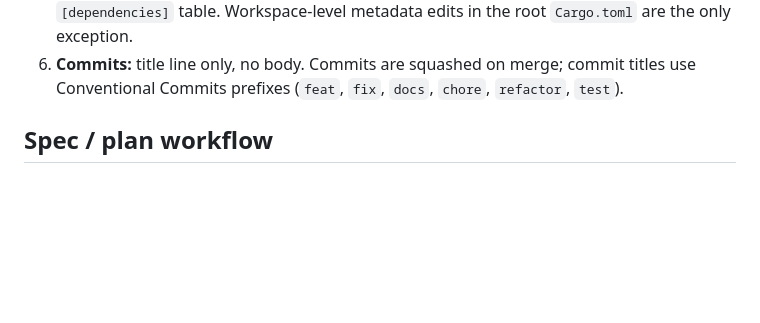
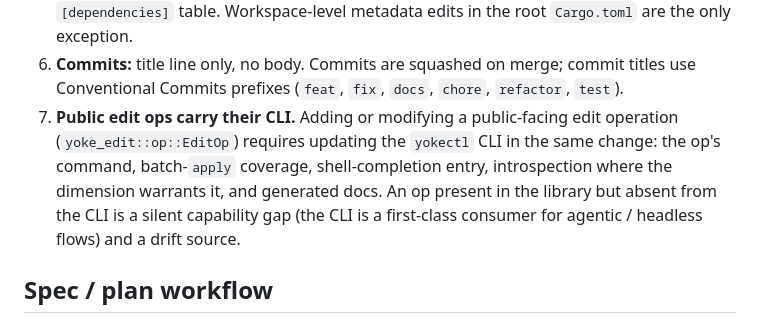
Before and after one commit to palicand/yoke, a Markdown page: AGENTS.md, the part around the change. Rendered like a GitHub page; blank space fills up the shorter version.

Commit message:
docs: require CLI parity for public edit-op changes
Co-Authored-By: Claude Opus 4.8 <noreply@anthropic.com>

```diff
--- a/AGENTS.md
+++ b/AGENTS.md
@@ -75,6 +75,13 @@ All commands assume the Nix devShell is active (direnv handles this on
 6. **Commits:** title line only, no body. Commits are squashed on merge;
    commit titles use Conventional Commits prefixes (`feat`, `fix`,
    `docs`, `chore`, `refactor`, `test`).
+7. **Public edit ops carry their CLI.** Adding or modifying a public-facing
+   edit operation (`yoke_edit::op::EditOp`) requires updating the `yokectl`
+   CLI in the same change: the op's command, batch-`apply` coverage,
+   shell-completion entry, introspection where the dimension warrants it, and
+   generated docs. An op present in the library but absent from the CLI is a
+   silent capability gap (the CLI is a first-class consumer for agentic /
+   headless flows) and a drift source.
 
 ## Spec / plan workflow
 
```
